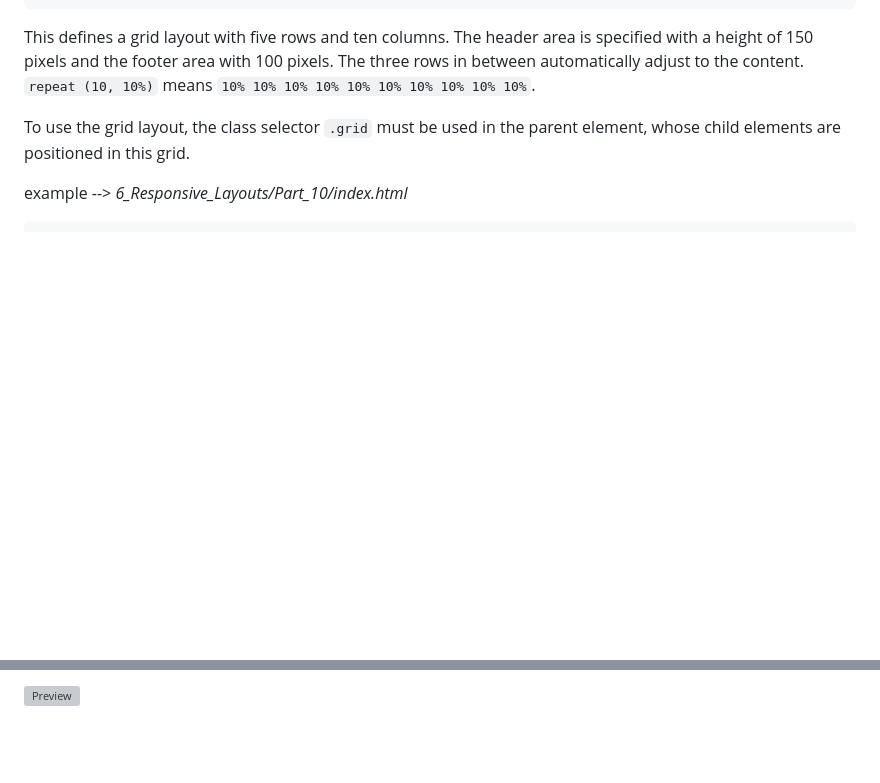
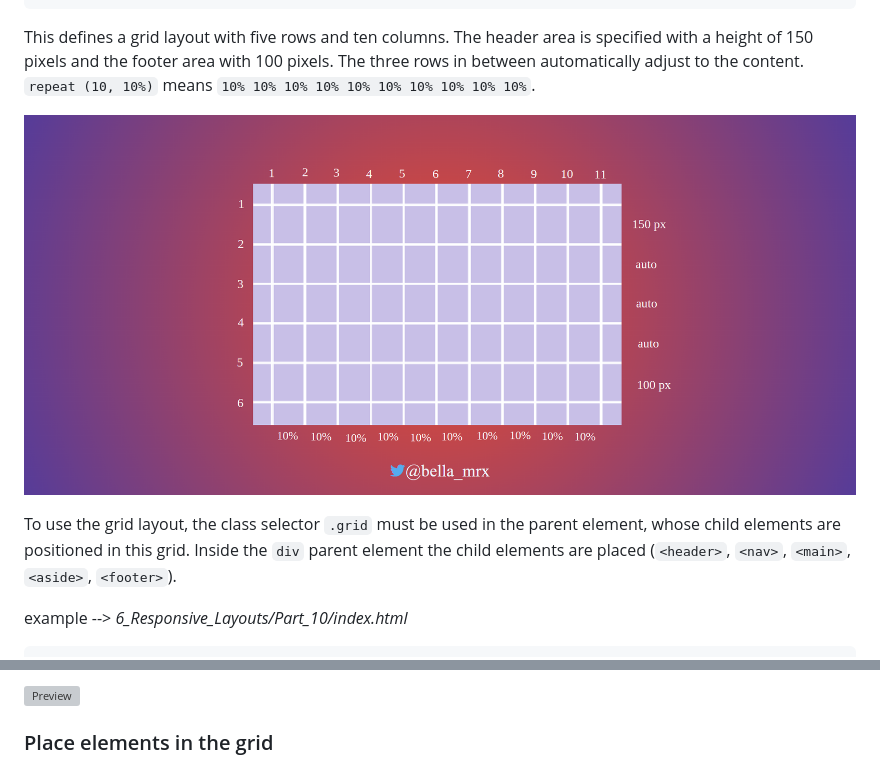
Before and after one commit to BellaMrx/CSS_Guide_Part_3, a Markdown page: README.md, 2 parts joined by grey strips. Drawn GitHub-style; pictures changed too: 6_Responsive_Layouts/images/Grid2.png (added); blank space fills up the shorter version; grey boxes are pictures that could not be loaded.

Commit message:
UD images

```diff
--- a/README.md
+++ b/README.md
@@ -702,7 +702,10 @@ The grid can be adjusted as desired.
 
 This defines a grid layout with five rows and ten columns. The header area is specified with a height of 150 pixels and the footer area with 100 pixels. The three rows in between automatically adjust to the content. `repeat (10, 10%)` means `10% 10% 10% 10% 10% 10% 10% 10% 10% 10%`.
 
-To use the grid layout, the class selector `.grid` must be used in the parent element, whose child elements are positioned in this grid.
+ ![Preview](6_Responsive_Layouts/images/Grid2.png)
+
+
+To use the grid layout, the class selector `.grid` must be used in the parent element, whose child elements are positioned in this grid. Inside the `div` parent element the child elements are placed (`<header>`, `<nav>`, `<main>`, `<aside>`, `<footer>`).
 
  example --> *6_Responsive_Layouts/Part_10/index.html*
 
@@ -732,3 +735,7 @@ To use the grid layout, the class selector `.grid` must be used in the parent el
  ![Preview](6_Responsive_Layouts/images/Preview_6_10A.PNG)
 
  ![Preview](6_Responsive_Layouts/images/Preview_6_10B.png)
+
+
+
+### Place elements in the grid
```
